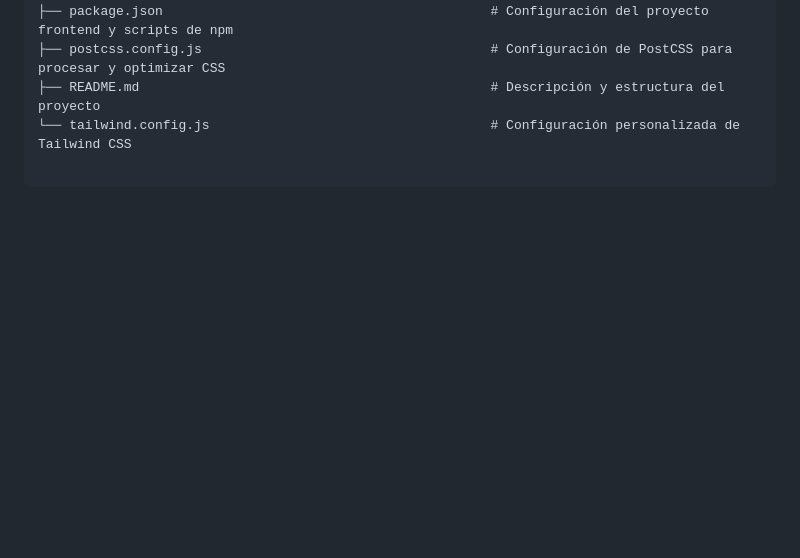
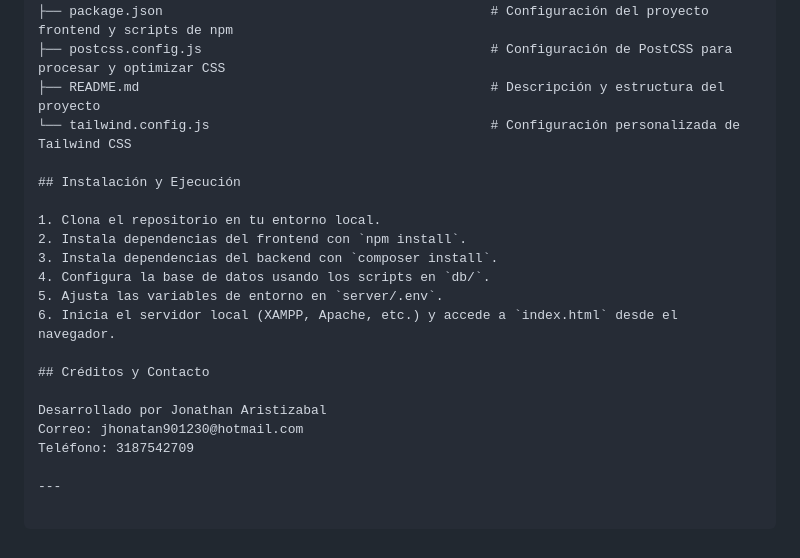
Before and after one commit to JonathanRobinsonAristizabalSoto/tk, a Markdown page: README.md, the part around the change. Rendered like a GitHub page; blank space fills up the shorter version.

Commit message:
actualziacion readme

```diff
--- a/README.md
+++ b/README.md
@@ -132,3 +132,20 @@ Tk/                                                       # Nombre del proyecto
 ├── postcss.config.js                                     # Configuración de PostCSS para procesar y optimizar CSS
 ├── README.md                                             # Descripción y estructura del proyecto
 └── tailwind.config.js                                    # Configuración personalizada de Tailwind CSS
+
+## Instalación y Ejecución
+
+1. Clona el repositorio en tu entorno local.
+2. Instala dependencias del frontend con `npm install`.
+3. Instala dependencias del backend con `composer install`.
+4. Configura la base de datos usando los scripts en `db/`.
+5. Ajusta las variables de entorno en `server/.env`.
+6. Inicia el servidor local (XAMPP, Apache, etc.) y accede a `index.html` desde el navegador.
+
+## Créditos y Contacto
+
+Desarrollado por Jonathan Aristizabal
+Correo: jhonatan901230@hotmail.com
+Teléfono: 3187542709
+
+---
```
